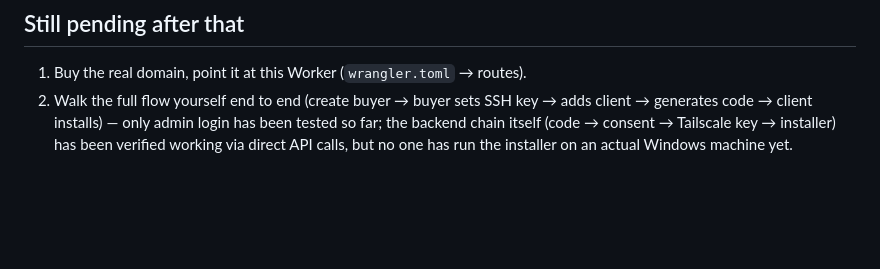
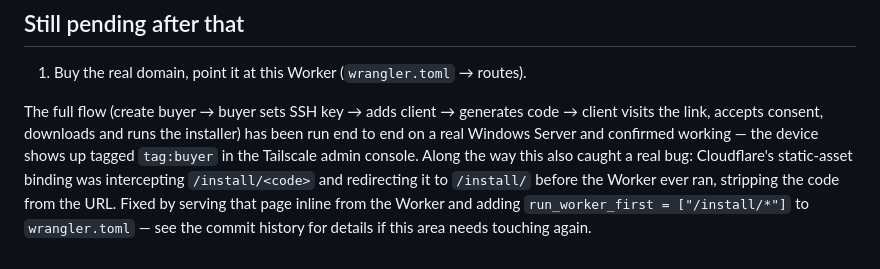
Before and after one commit to kaal9009/support-saas, a Markdown page: README.md, the part around the change. Rendered like a GitHub page; blank space fills up the shorter version.

Commit message:
Update README: live Windows test passed, document the install-page fix
Co-Authored-By: Claude Sonnet 5 <noreply@anthropic.com>
Claude-Session: https://claude.ai/code/session_01Gvydq8yF4FEUYsuNhJ7iMt

```diff
--- a/README.md
+++ b/README.md
@@ -126,8 +126,14 @@ their login link, email, and temp password automatically.
 ## Still pending after that
 
 1. Buy the real domain, point it at this Worker (`wrangler.toml` → routes).
-2. Walk the full flow yourself end to end (create buyer → buyer sets SSH
-   key → adds client → generates code → client installs) — only admin
-   login has been tested so far; the backend chain itself (code → consent
-   → Tailscale key → installer) has been verified working via direct API
-   calls, but no one has run the installer on an actual Windows machine yet.
+
+The full flow (create buyer → buyer sets SSH key → adds client → generates
+code → client visits the link, accepts consent, downloads and runs the
+installer) has been run end to end on a real Windows Server and confirmed
+working — the device shows up tagged `tag:buyer` in the Tailscale admin
+console. Along the way this also caught a real bug: Cloudflare's
+static-asset binding was intercepting `/install/<code>` and redirecting it
+to `/install/` before the Worker ever ran, stripping the code from the URL.
+Fixed by serving that page inline from the Worker and adding
+`run_worker_first = ["/install/*"]` to `wrangler.toml` — see the commit
+history for details if this area needs touching again.
```
